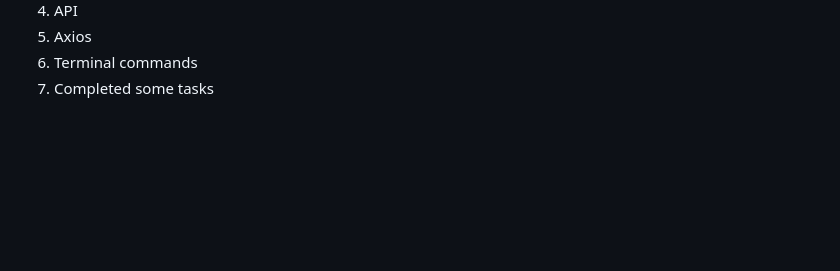
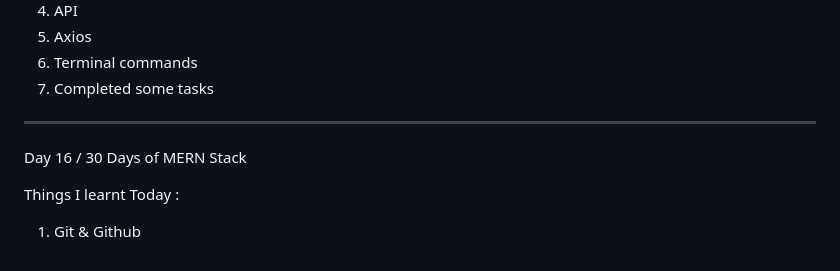
Before and after one commit to shafi78/Mern-Stack-30-Days, a Markdown page: README.md, the part around the change. Drawn GitHub-style; blank space fills up the shorter version.

Commit message:
Day 16 first commit

```diff
--- a/README.md
+++ b/README.md
@@ -277,3 +277,11 @@ Things I learnt Today :
 5. Axios
 6. Terminal commands
 7. Completed some tasks
+
+-----------------------------
+
+Day 16 / 30 Days of MERN Stack
+
+Things I learnt Today :
+
+1. Git & Github
```
